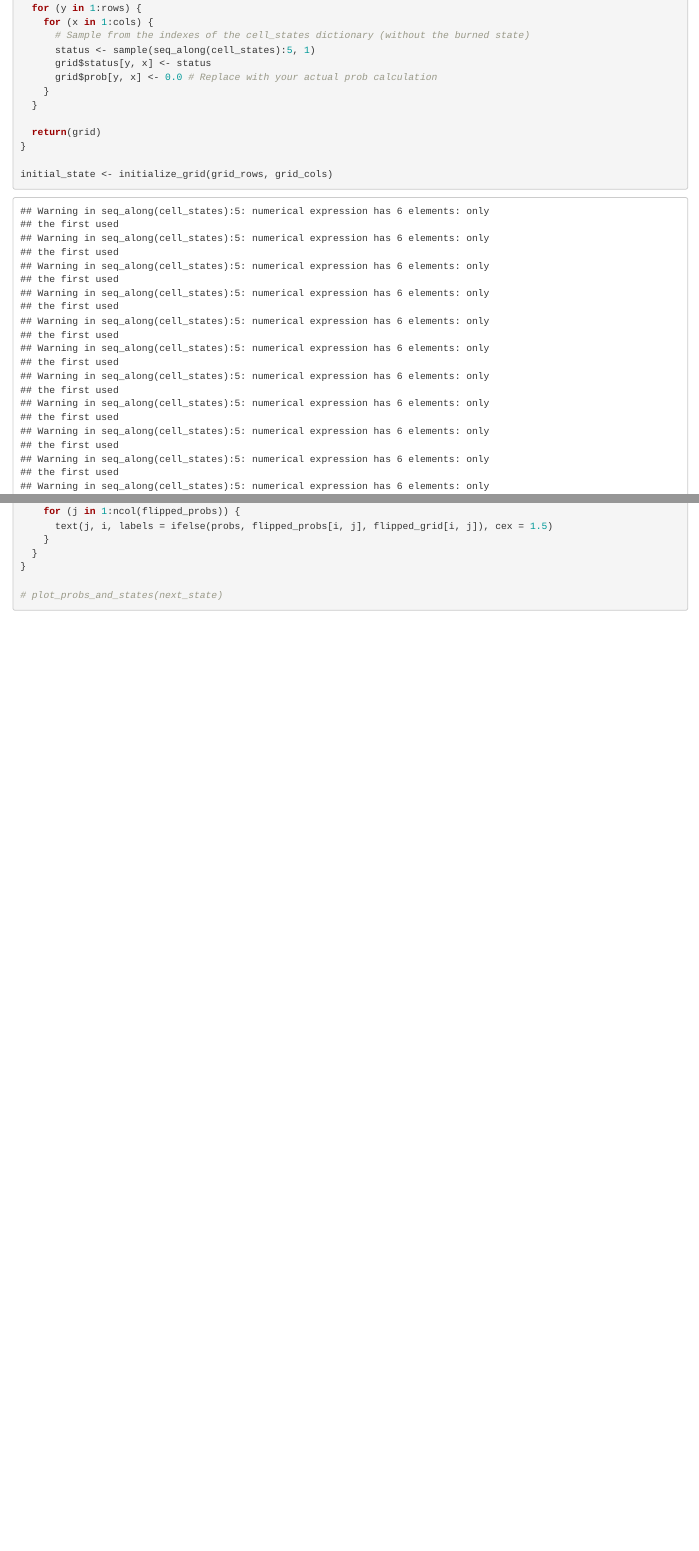
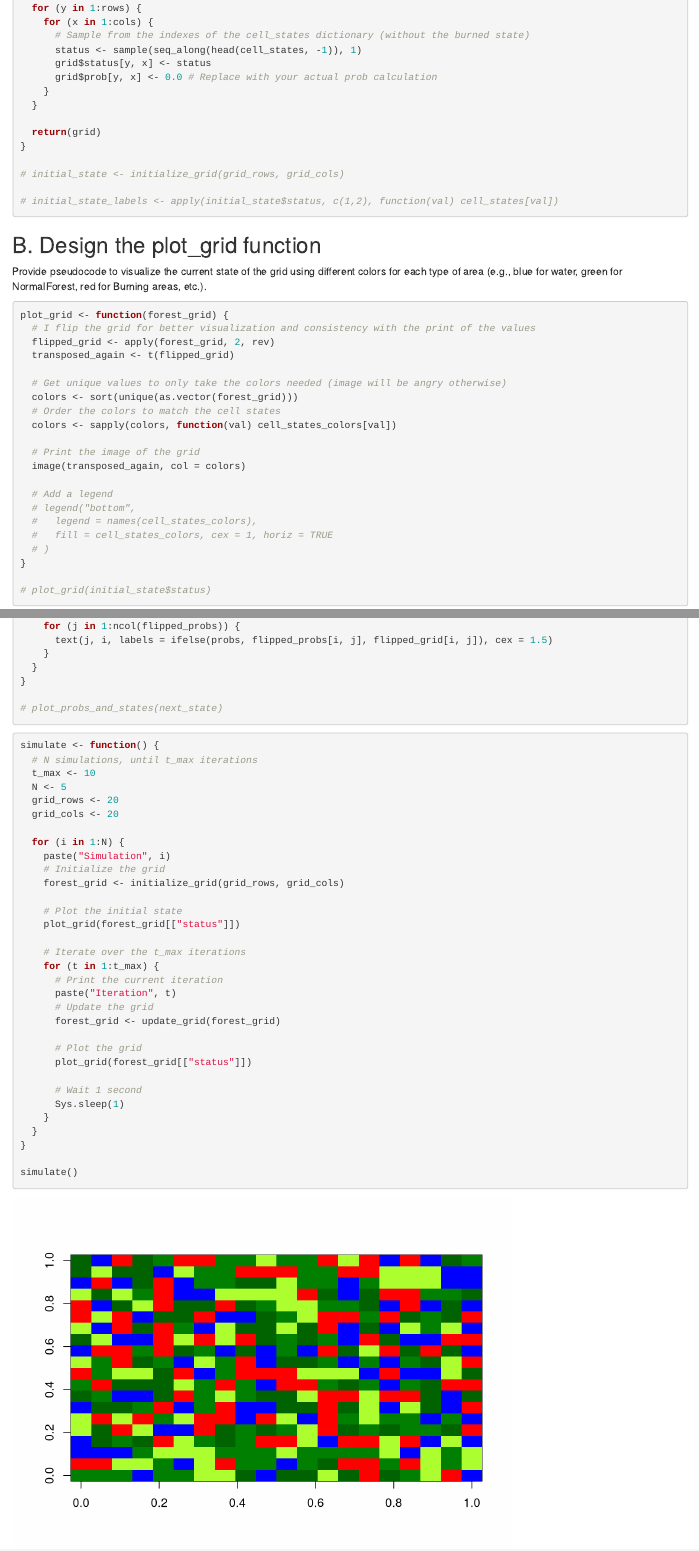
Before and after one commit to frovaaa/ForestFire_Simulation, an R Markdown document (FrovaDavide_ForestSimulation.Rmd): the page in a window 1100 px wide, from 1290 px down, and a second part further down, joined at a grey line. Rendered offline with R 4.5, knitr and Pandoc, with nearby package versions; code that draws random numbers runs with fixed seeds of ours; some code elsewhere in the file could not run offline.

Commit message:
the simulation seems to work

````diff
--- a/FrovaDavide_ForestSimulation.Rmd
+++ b/FrovaDavide_ForestSimulation.Rmd
@@ -2,11 +2,11 @@
 title: "Assignment 1 - Forest Fire Simulation - Probability and Statistics 2023"
 author: "Frova Davide"
 output:
-  html_notebook: default
-  word_document: default
-  pdf_document: default
   html_document:
     df_print: paged
+  word_document: default
+  html_notebook: default
+  pdf_document: default
 ---
 
 # Notes
@@ -78,7 +78,7 @@ initialize_grid <- function(rows, cols) {
   for (y in 1:rows) {
     for (x in 1:cols) {
       # Sample from the indexes of the cell_states dictionary (without the burned state)
-      status <- sample(seq_along(cell_states):5, 1)
+      status <- sample(seq_along(head(cell_states, -1)), 1)
       grid$status[y, x] <- status
       grid$prob[y, x] <- 0.0 # Replace with your actual prob calculation
     }
@@ -87,8 +87,7 @@ initialize_grid <- function(rows, cols) {
   return(grid)
 }
 
-initial_state <- initialize_grid(grid_rows, grid_cols)
-
+# initial_state <- initialize_grid(grid_rows, grid_cols)
 
 # initial_state_labels <- apply(initial_state$status, c(1,2), function(val) cell_states[val])
 ```
@@ -107,7 +106,7 @@ plot_grid <- function(forest_grid) {
   transposed_again <- t(flipped_grid)
 
   # Get unique values to only take the colors needed (image will be angry otherwise)
-  colors <- sort(unique(as.vector(initial_state$status)))
+  colors <- sort(unique(as.vector(forest_grid)))
   # Order the colors to match the cell states
   colors <- sapply(colors, function(val) cell_states_colors[val])
 
@@ -404,3 +401,38 @@ plot_probs_and_states <- function(forest_grid, probs = TRUE) {
 
 # plot_probs_and_states(next_state)
 ```
+
+```{R}
+simulate <- function() {
+  # N simulations, until t_max iterations
+  t_max <- 10
+  N <- 5
+  grid_rows <- 20
+  grid_cols <- 20
+
+  for (i in 1:N) {
+    paste("Simulation", i)
+    # Initialize the grid
+    forest_grid <- initialize_grid(grid_rows, grid_cols)
+
+    # Plot the initial state
+    plot_grid(forest_grid[["status"]])
+
+    # Iterate over the t_max iterations
+    for (t in 1:t_max) {
+      # Print the current iteration
+      paste("Iteration", t)
+      # Update the grid
+      forest_grid <- update_grid(forest_grid)
+
+      # Plot the grid
+      plot_grid(forest_grid[["status"]])
+
+      # Wait 1 second
+      Sys.sleep(1)
+    }
+  }
+}
+
+simulate()
+```
````
Also changed, not shown: FrovaDavide_ForestSimulation.Rmd (10 more changed lines).
